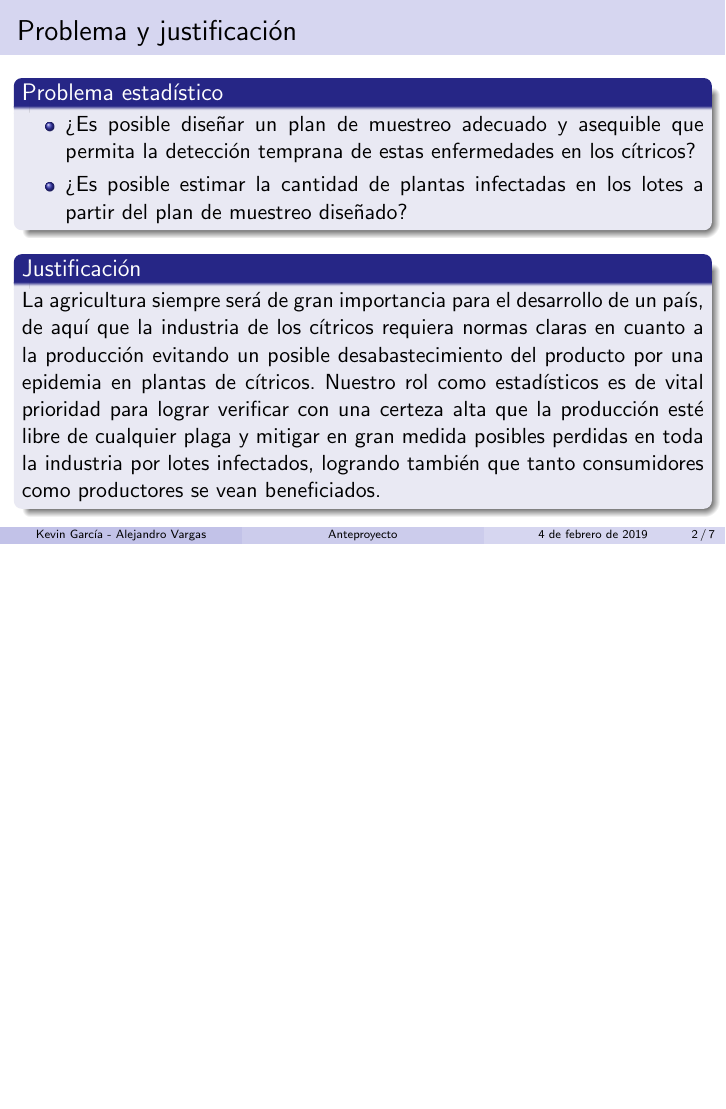
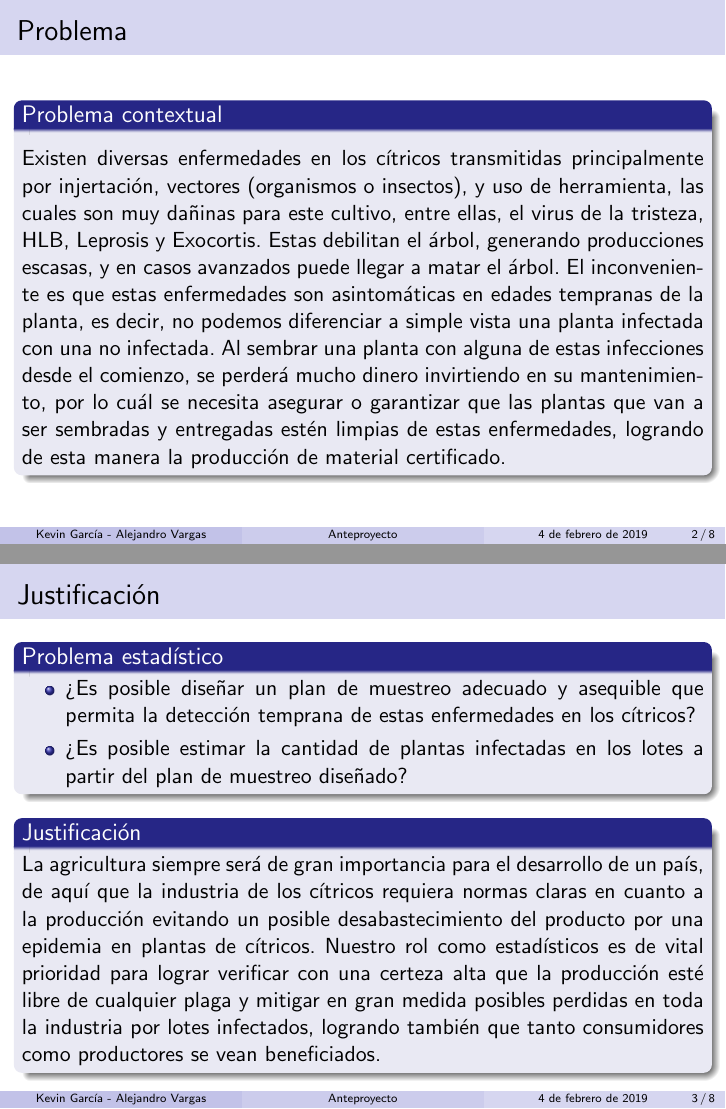
Before and after one commit to KevinChica1128/Anteproyecto, LaTeX slides (DIAPO CORTAS 2/Presentación Anteproyecto cortas v2.tex): page 2 of 10 before the commit and pages 2 and 3 of 11 after it, the two joined at a grey line, the shorter picture padded with empty space. Compiled offline with pdfLaTeX.

Commit message:
diapo cortas final

```diff
--- a/DIAPO CORTAS 2/Presentación Anteproyecto cortas v2.tex
+++ b/DIAPO CORTAS 2/Presentación Anteproyecto cortas v2.tex
@@ -1,4 +1,4 @@
-\documentclass[11pt]{beamer}
+\documentclass[10.5pt]{beamer}
 \usetheme{Madrid}
 \usecolortheme{seahorse}
 \usepackage{xcolor}
@@ -53,7 +53,15 @@ Entidad encargada: AGROSAVIA (Corpoica)
 \end{frame}
 
 \begin{frame}
-\frametitle{Problema y justificación}
+\frametitle{Problema}
+\begin{block}{Problema contextual}
+\justifying
+~\\Existen diversas enfermedades en los cítricos transmitidas principalmente por injertación, vectores (organismos o insectos), y uso de herramienta, las cuales son muy dañinas para este cultivo, entre ellas, el virus de la tristeza, HLB, Leprosis y Exocortis. Estas debilitan el árbol, generando producciones escasas, y en casos avanzados puede llegar a matar el árbol. El inconveniente es que estas enfermedades son asintomáticas en edades tempranas de la planta, es decir, no podemos diferenciar a simple vista una planta infectada con una no infectada. Al sembrar una planta con alguna de estas infecciones desde el comienzo, se perderá mucho dinero invirtiendo en su mantenimiento, por lo cuál se necesita asegurar o garantizar que las plantas que van a ser sembradas y entregadas estén limpias de estas enfermedades, logrando de esta manera la producción de material certificado.
+\end{block}
+\end{frame}
+
+\begin{frame}
+\frametitle{Justificación}
 \begin{block}{Problema estadístico}
 \begin{itemize}
 \justifying
```
Also changed, not shown: DIAPO CORTAS 2/Presentación Anteproyecto cortas v2.pdf, 4 other files.
